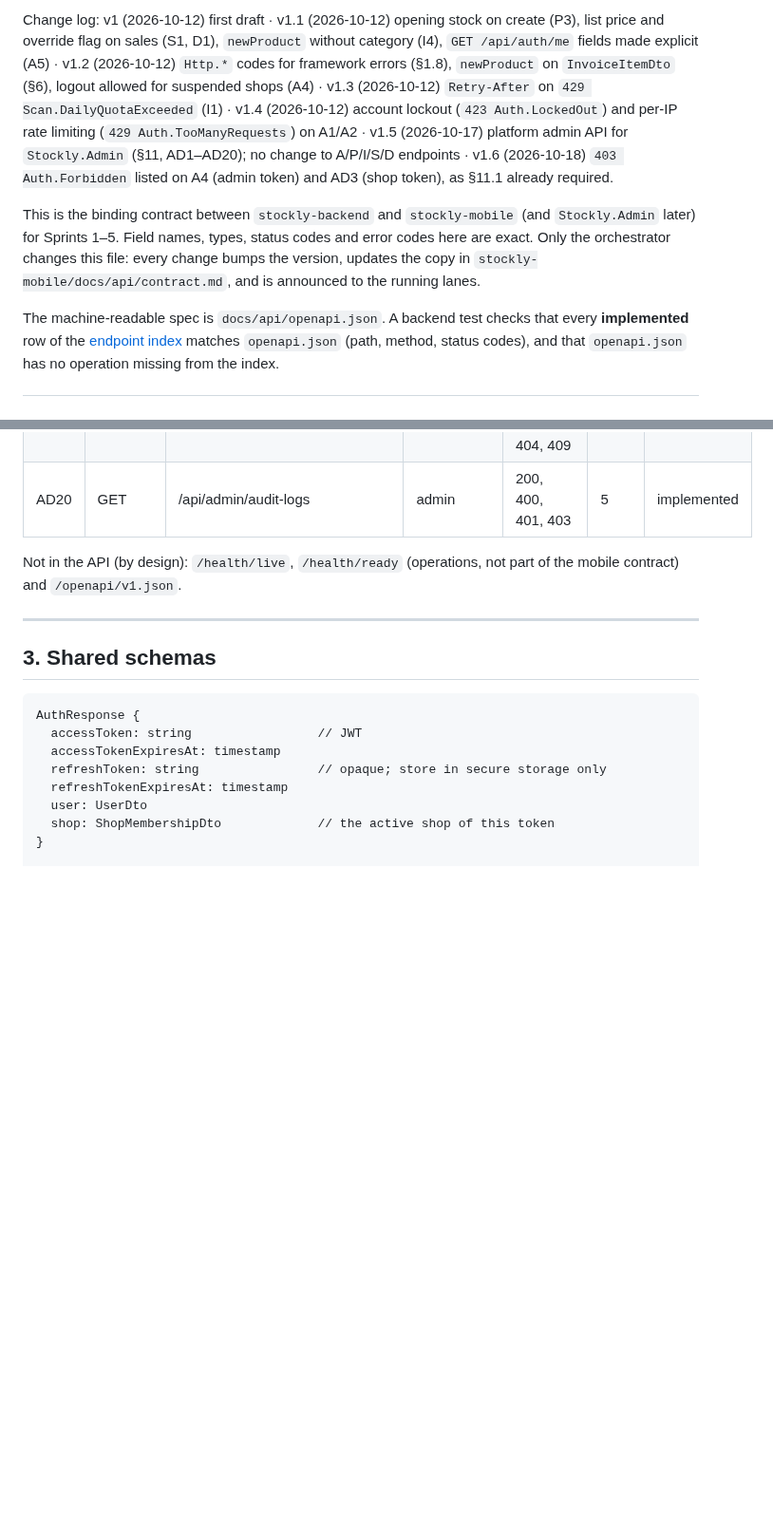
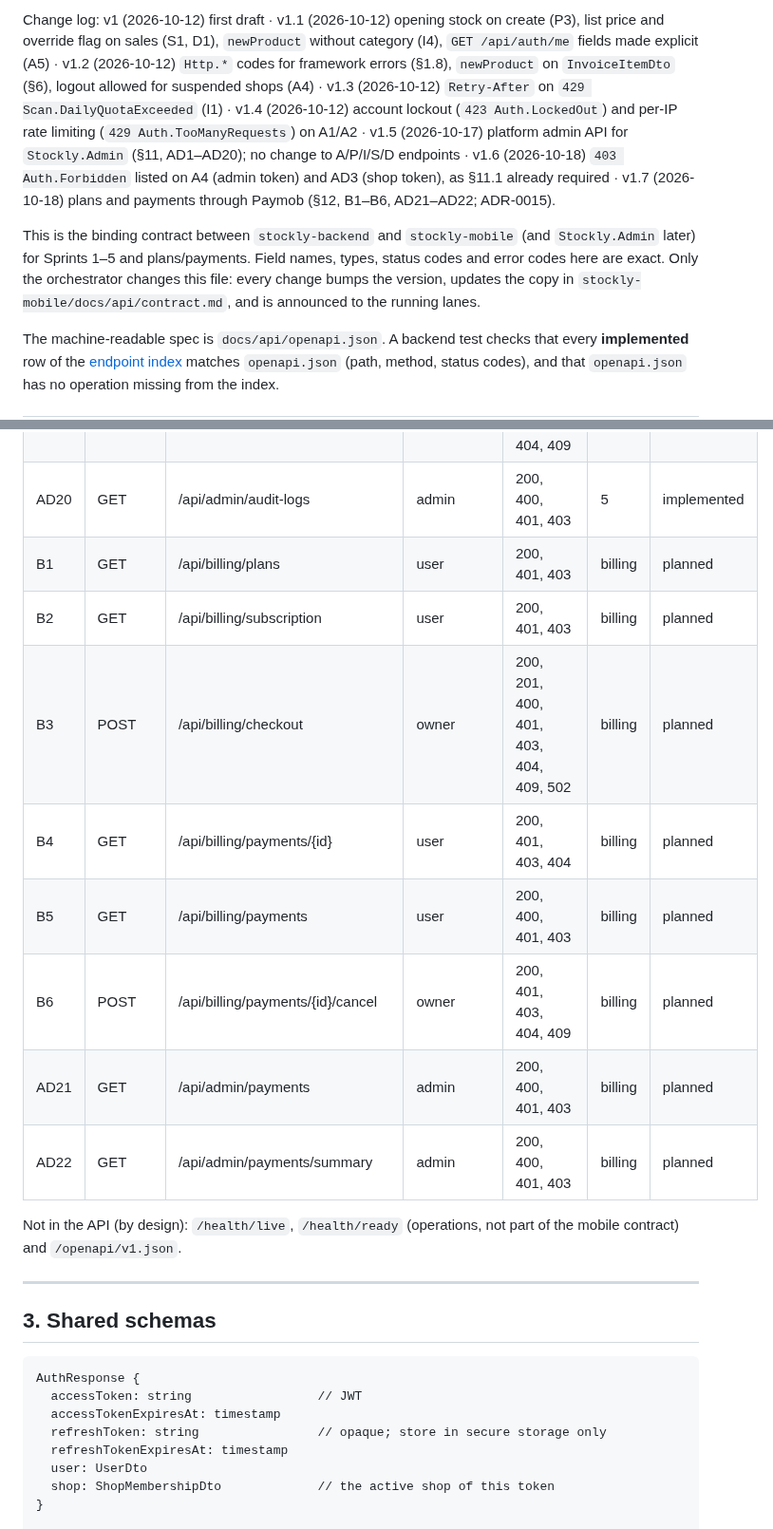
Before and after one commit to Medo6143/STPOCKLY_BACKEND, a Markdown page: docs/api/contract.md, 2 parts joined by grey strips. Shown at 95% size. Rendered like a GitHub page; blank space fills up the shorter version.

Commit message:
docs: ADR-0015 Paymob plan payments, contract v1.7 billing section, brief
Co-Authored-By: Claude Opus 5.5 <noreply@anthropic.com>

```diff
--- a/docs/api/contract.md
+++ b/docs/api/contract.md
@@ -4,7 +4,7 @@
 
-Change log: v1 (2026-10-12) first draft · v1.1 (2026-10-12) opening stock on create (P3), list price and override flag on sales (S1, D1), `newProduct` without category (I4), `GET /api/auth/me` fields made explicit (A5) · v1.2 (2026-10-12) `Http.*` codes for framework errors (§1.8), `newProduct` on `InvoiceItemDto` (§6), logout allowed for suspended shops (A4) · v1.3 (2026-10-12) `Retry-After` on `429 Scan.DailyQuotaExceeded` (I1) · v1.4 (2026-10-12) account lockout (`423 Auth.LockedOut`) and per-IP rate limiting (`429 Auth.TooManyRequests`) on A1/A2 · v1.5 (2026-10-17) platform admin API for `Stockly.Admin` (§11, AD1–AD20); no change to A/P/I/S/D endpoints · v1.6 (2026-10-18) `403 Auth.Forbidden` listed on A4 (admin token) and AD3 (shop token), as §11.1 already required.
+Change log: v1 (2026-10-12) first draft · v1.1 (2026-10-12) opening stock on create (P3), list price and override flag on sales (S1, D1), `newProduct` without category (I4), `GET /api/auth/me` fields made explicit (A5) · v1.2 (2026-10-12) `Http.*` codes for framework errors (§1.8), `newProduct` on `InvoiceItemDto` (§6), logout allowed for suspended shops (A4) · v1.3 (2026-10-12) `Retry-After` on `429 Scan.DailyQuotaExceeded` (I1) · v1.4 (2026-10-12) account lockout (`423 Auth.LockedOut`) and per-IP rate limiting (`429 Auth.TooManyRequests`) on A1/A2 · v1.5 (2026-10-17) platform admin API for `Stockly.Admin` (§11, AD1–AD20); no change to A/P/I/S/D endpoints · v1.6 (2026-10-18) `403 Auth.Forbidden` listed on A4 (admin token) and AD3 (shop token), as §11.1 already required · v1.7 (2026-10-18) plans and payments through Paymob (§12, B1–B6, AD21–AD22; ADR-0015).
 
-This is the binding contract between `stockly-backend` and `stockly-mobile` (and `Stockly.Admin` later) for Sprints 1–5. Field names, types, status codes and error codes here are exact. Only the orchestrator changes this file: every change bumps the version, updates the copy in `stockly-mobile/docs/api/contract.md`, and is announced to the running lanes.
+This is the binding contract between `stockly-backend` and `stockly-mobile` (and `Stockly.Admin` later) for Sprints 1–5 and plans/payments. Field names, types, status codes and error codes here are exact. Only the orchestrator changes this file: every change bumps the version, updates the copy in `stockly-mobile/docs/api/contract.md`, and is announced to the running lanes.
 
 The machine-readable spec is `docs/api/openapi.json`. A backend test checks that every **implemented** row of the [endpoint index](#2-endpoint-index) matches `openapi.json` (path, method, status codes), and that `openapi.json` has no operation missing from the index.
 
@@ -140,6 +140,14 @@ Every error response is `application/problem+json`:
 | AD18 | GET | /api/admin/invoices/{id} | admin | 200, 401, 403, 404 | 5 | implemented |
 | AD19 | POST | /api/admin/invoices/{id}/rerun | admin | 202, 400, 401, 403, 404, 409 | 5 | implemented |
 | AD20 | GET | /api/admin/audit-logs | admin | 200, 400, 401, 403 | 5 | implemented |
+| B1 | GET | /api/billing/plans | user | 200, 401, 403 | billing | planned |
+| B2 | GET | /api/billing/subscription | user | 200, 401, 403 | billing | planned |
+| B3 | POST | /api/billing/checkout | owner | 200, 201, 400, 401, 403, 404, 409, 502 | billing | planned |
+| B4 | GET | /api/billing/payments/{id} | user | 200, 401, 403, 404 | billing | planned |
+| B5 | GET | /api/billing/payments | user | 200, 400, 401, 403 | billing | planned |
+| B6 | POST | /api/billing/payments/{id}/cancel | owner | 200, 401, 403, 404, 409 | billing | planned |
+| AD21 | GET | /api/admin/payments | admin | 200, 400, 401, 403 | billing | planned |
+| AD22 | GET | /api/admin/payments/summary | admin | 200, 400, 401, 403 | billing | planned |
 
 Not in the API (by design): `/health/live`, `/health/ready` (operations, not part of the mobile contract) and `/openapi/v1.json`.
 
```
Also changed, not shown: other parts of docs/api/contract.md (+56 -1 lines), docs/adr/0015-plan-payments-paymob.md (added, +22 -0 lines), 1 other file.
